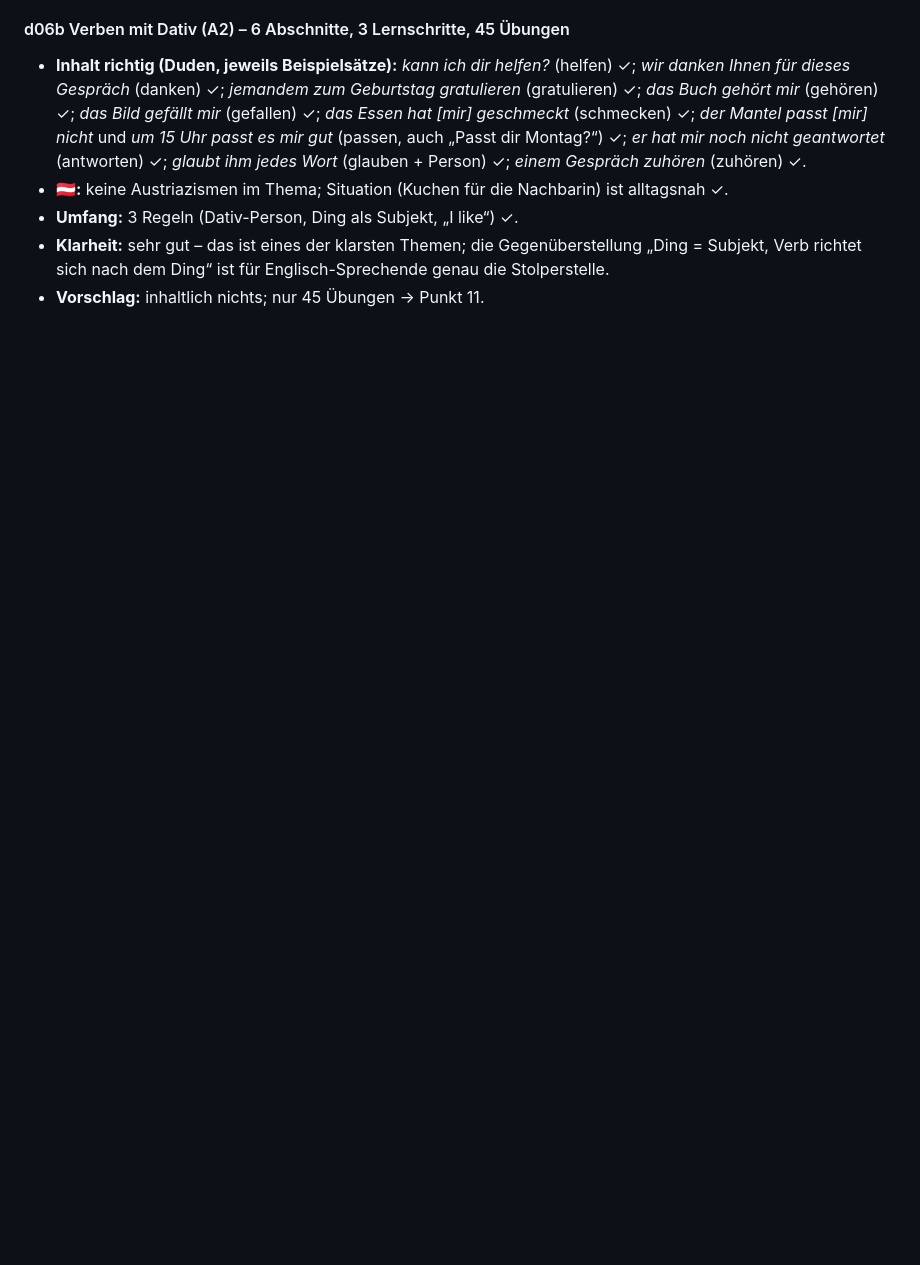
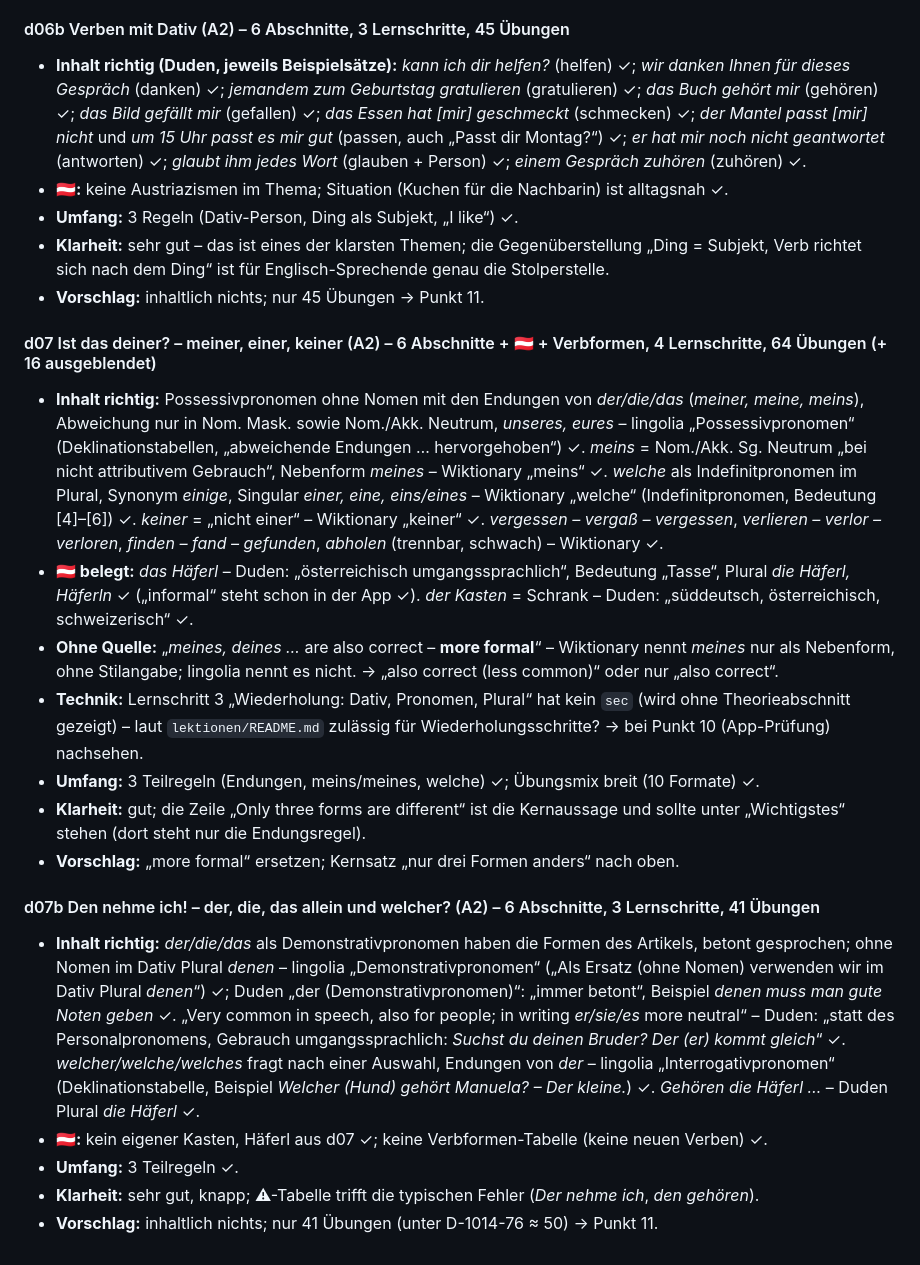
Before and after one commit to klinsermatthias-cmd/deutsch-trainer, a Markdown page: docs/grammatik-pruefung.md, the part around the change. Rendered like a GitHub page; blank space fills up the shorter version.

Commit message:
Grammatik-Prüfung: d07, d07b
Co-Authored-By: Claude Opus 5.5 <noreply@anthropic.com>
Claude-Session: https://claude.ai/code/session_01Y783WH883oqU7veLpe6UMz

```diff
--- a/docs/grammatik-pruefung.md
+++ b/docs/grammatik-pruefung.md
@@ -167,3 +167,19 @@ Bewertung je Thema: **Inhalt** (richtig? Quelle), **Umfang** (≤ 3 neue Teilreg
 - **Umfang:** 3 Regeln (Dativ-Person, Ding als Subjekt, „I like“) ✓.
 - **Klarheit:** sehr gut – das ist eines der klarsten Themen; die Gegenüberstellung „Ding = Subjekt, Verb richtet sich nach dem Ding“ ist für Englisch-Sprechende genau die Stolperstelle.
 - **Vorschlag:** inhaltlich nichts; nur 45 Übungen → Punkt 11.
+
+#### d07 Ist das deiner? – meiner, einer, keiner (A2) – 6 Abschnitte + 🇦🇹 + Verbformen, 4 Lernschritte, 64 Übungen (+ 16 ausgeblendet)
+- **Inhalt richtig:** Possessivpronomen ohne Nomen mit den Endungen von *der/die/das* (*meiner, meine, meins*), Abweichung nur in Nom. Mask. sowie Nom./Akk. Neutrum, *unseres, eures* – lingolia „Possessivpronomen“ (Deklinationstabellen, „abweichende Endungen … hervorgehoben“) ✓. *meins* = Nom./Akk. Sg. Neutrum „bei nicht attributivem Gebrauch“, Nebenform *meines* – Wiktionary „meins“ ✓. *welche* als Indefinitpronomen im Plural, Synonym *einige*, Singular *einer, eine, eins/eines* – Wiktionary „welche“ (Indefinitpronomen, Bedeutung [4]–[6]) ✓. *keiner* = „nicht einer“ – Wiktionary „keiner“ ✓. *vergessen – vergaß – vergessen*, *verlieren – verlor – verloren*, *finden – fand – gefunden*, *abholen* (trennbar, schwach) – Wiktionary ✓.
+- **🇦🇹 belegt:** *das Häferl* – Duden: „österreichisch umgangssprachlich“, Bedeutung „Tasse“, Plural *die Häferl, Häferln* ✓ („informal“ steht schon in der App ✓). *der Kasten* = Schrank – Duden: „süddeutsch, österreichisch, schweizerisch“ ✓.
+- **Ohne Quelle:** „*meines, deines …* are also correct – **more formal**“ – Wiktionary nennt *meines* nur als Nebenform, ohne Stilangabe; lingolia nennt es nicht. → „also correct (less common)“ oder nur „also correct“.
+- **Technik:** Lernschritt 3 „Wiederholung: Dativ, Pronomen, Plural“ hat kein `sec` (wird ohne Theorieabschnitt gezeigt) – laut `lektionen/README.md` zulässig für Wiederholungsschritte? → bei Punkt 10 (App-Prüfung) nachsehen.
+- **Umfang:** 3 Teilregeln (Endungen, meins/meines, welche) ✓; Übungsmix breit (10 Formate) ✓.
+- **Klarheit:** gut; die Zeile „Only three forms are different“ ist die Kernaussage und sollte unter „Wichtigstes“ stehen (dort steht nur die Endungsregel).
+- **Vorschlag:** „more formal“ ersetzen; Kernsatz „nur drei Formen anders“ nach oben.
+
+#### d07b Den nehme ich! – der, die, das allein und welcher? (A2) – 6 Abschnitte, 3 Lernschritte, 41 Übungen
+- **Inhalt richtig:** *der/die/das* als Demonstrativpronomen haben die Formen des Artikels, betont gesprochen; ohne Nomen im Dativ Plural *denen* – lingolia „Demonstrativpronomen“ („Als Ersatz (ohne Nomen) verwenden wir im Dativ Plural *denen*“) ✓; Duden „der (Demonstrativpronomen)“: „immer betont“, Beispiel *denen muss man gute Noten geben* ✓. „Very common in speech, also for people; in writing *er/sie/es* more neutral“ – Duden: „statt des Personalpronomens, Gebrauch umgangssprachlich: *Suchst du deinen Bruder? Der (er) kommt gleich*“ ✓. *welcher/welche/welches* fragt nach einer Auswahl, Endungen von *der* – lingolia „Interrogativpronomen“ (Deklinationstabelle, Beispiel *Welcher (Hund) gehört Manuela? – Der kleine.*) ✓. *Gehören die Häferl …* – Duden Plural *die Häferl* ✓.
+- **🇦🇹:** kein eigener Kasten, Häferl aus d07 ✓; keine Verbformen-Tabelle (keine neuen Verben) ✓.
+- **Umfang:** 3 Teilregeln ✓.
+- **Klarheit:** sehr gut, knapp; ⚠-Tabelle trifft die typischen Fehler (*Der nehme ich*, *den gehören*).
+- **Vorschlag:** inhaltlich nichts; nur 41 Übungen (unter D-1014-76 ≈ 50) → Punkt 11.
```
